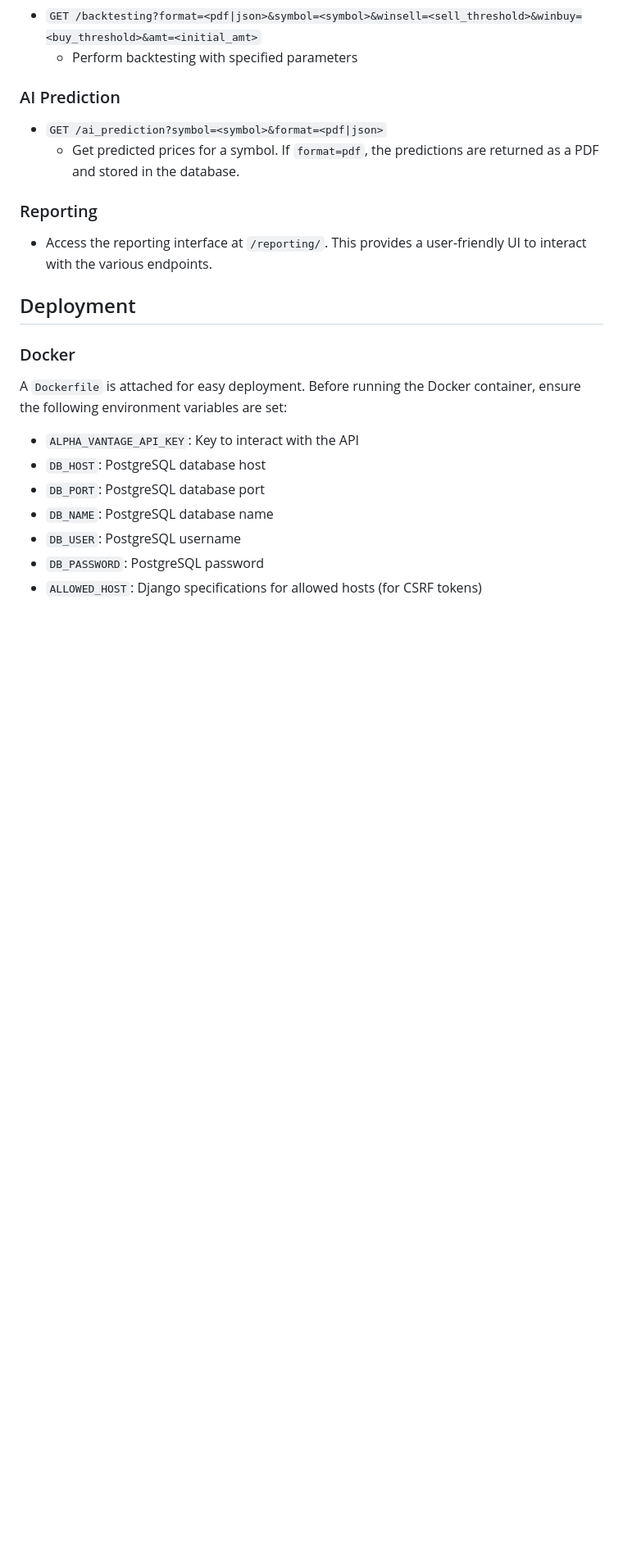
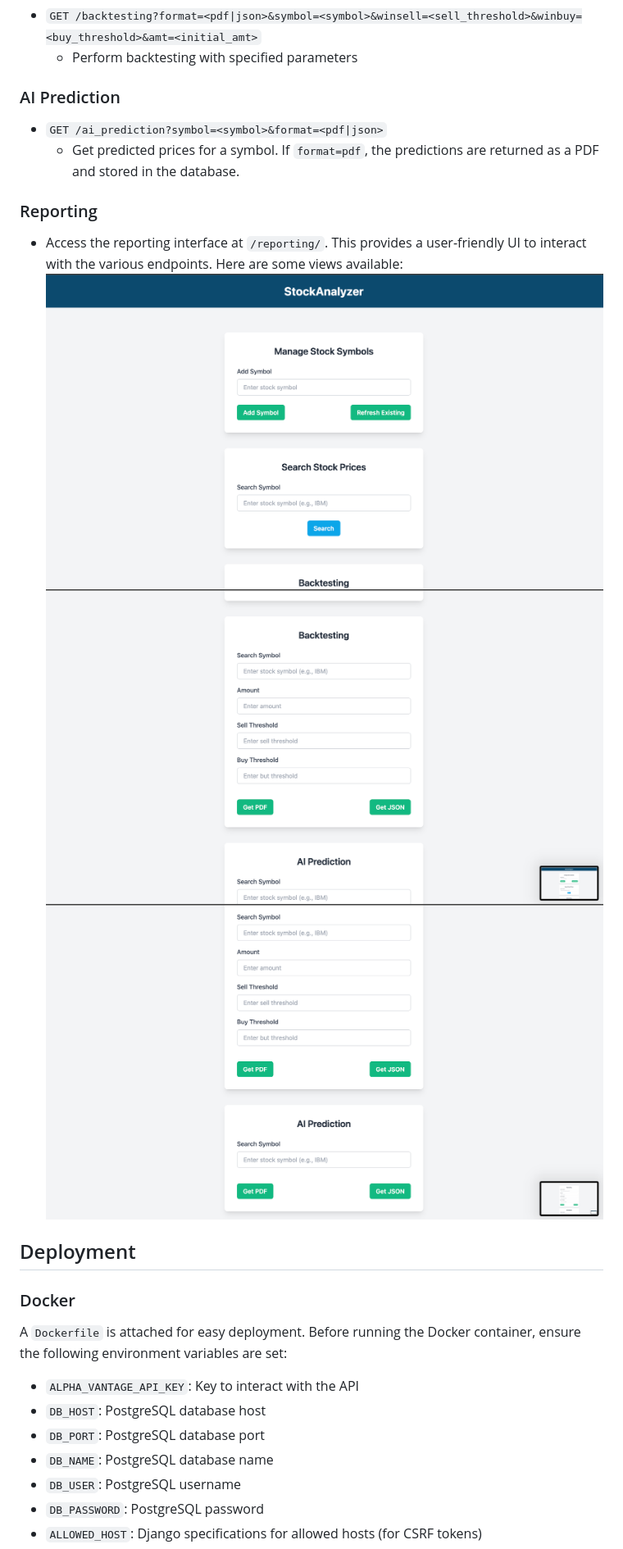
Before and after one commit to 1611Dhruv/stock_analyzer, a Markdown page: README.md, the part around the change. Shown: that part at 82% size. Rendered like a GitHub page; pictures changed too: assets/1.png (added), assets/2.png (added), assets/3.png (added); blank space fills up the shorter version.

```diff
--- a/README.md
+++ b/README.md
@@ -98,6 +98,10 @@ python manage.py runserver
 ### Reporting
 
 - Access the reporting interface at `/reporting/`. This provides a user-friendly UI to interact with the various endpoints.
+  Here are some views available:
+  ![1](assets/1.png)
+  ![2](assets/2.png)
+  ![3](assets/3.png)
 
 ## Deployment
 
```
